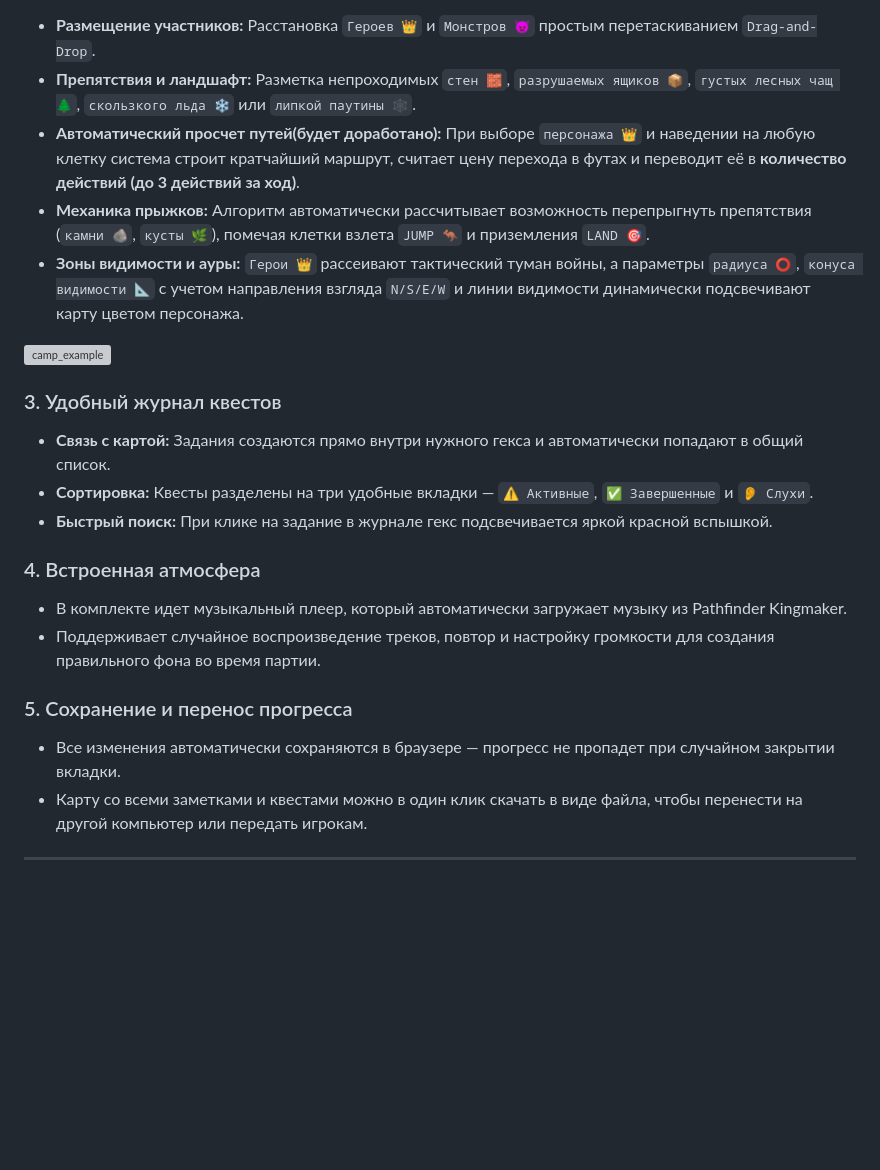
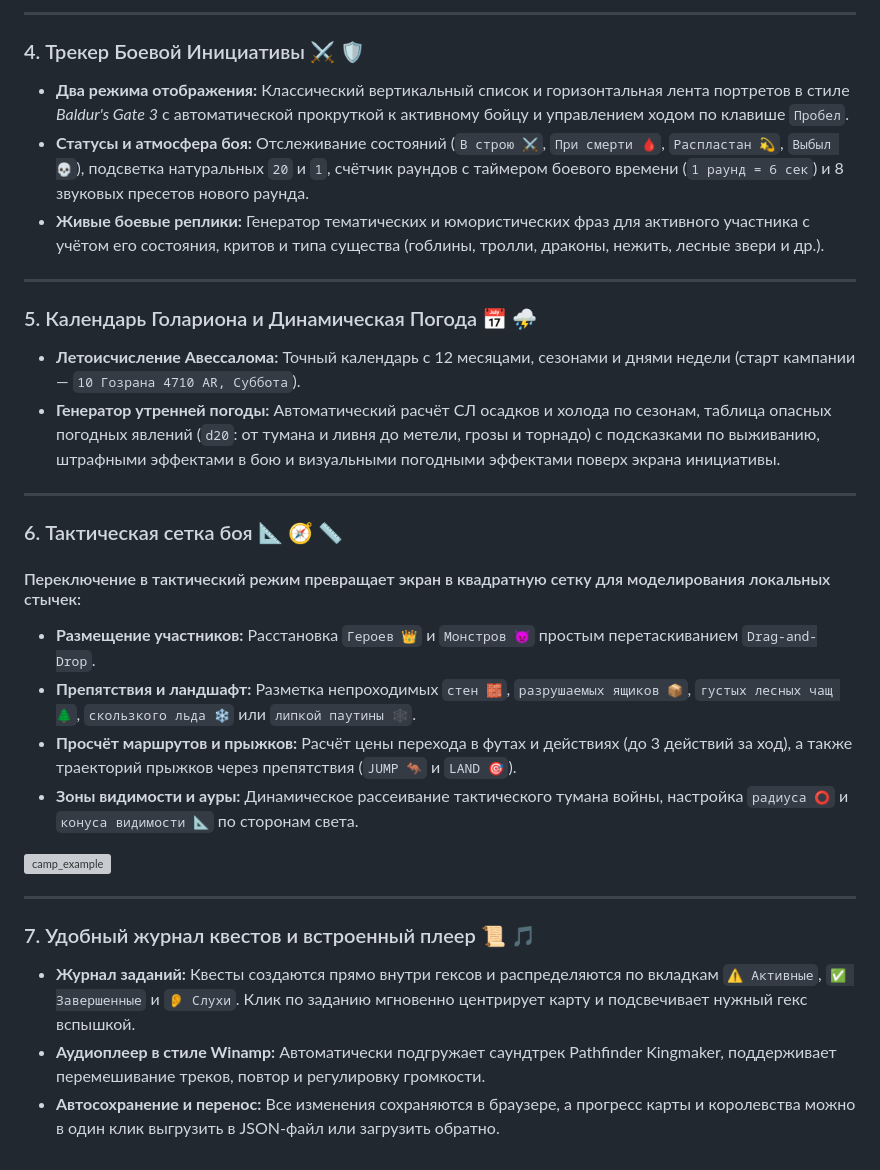
Before and after one commit to xxy0shxx/pathfinder-kingmaker, a Markdown page: README.md, the part around one of its changes. Rendered like a GitHub page; blank space fills up the shorter version; grey boxes are pictures that could not be loaded.

```diff
--- a/README.md
+++ b/README.md
@@ -24,22 +35,30 @@
+---
+
+### 4. Трекер Боевой Инициативы ⚔️ 🛡️
+* **Два режима отображения:** Классический вертикальный список и горизонтальная лента портретов в стиле *Baldur's Gate 3* с автоматической прокруткой к активному бойцу и управлением ходом по клавише `Пробел`.
+* **Статусы и атмосфера боя:** Отслеживание состояний (`В строю ⚔️`, `При смерти 🩸`, `Распластан 💫`, `Выбыл 💀`), подсветка натуральных `20` и `1`, счётчик раундов с таймером боевого времени (`1 раунд = 6 сек`) и 8 звуковых пресетов нового раунда.
+* **Живые боевые реплики:** Генератор тематических и юмористических фраз для активного участника с учётом его состояния, критов и типа существа (гоблины, тролли, драконы, нежить, лесные звери и др.).
+
+---
+
+### 5. Календарь Голариона и Динамическая Погода 📅 ⛈️
+* **Летоисчисление Авессалома:** Точный календарь с 12 месяцами, сезонами и днями недели (старт кампании — `10 Гозрана 4710 AR, Суббота`).
+* **Генератор утренней погоды:** Автоматический расчёт СЛ осадков и холода по сезонам, таблица опасных погодных явлений (`d20`: от тумана и ливня до метели, грозы и торнадо) с подсказками по выживанию, штрафными эффектами в бою и визуальными погодными эффектами поверх экрана инициативы.
+
+---
+
+### 6. Тактическая сетка боя 📐 🧭 📏
+#### Переключение в тактический режим превращает экран в квадратную сетку для моделирования локальных стычек:
 * **Размещение участников:** Расстановка `Героев 👑` и `Монстров 👿` простым перетаскиванием `Drag-and-Drop`.
 * **Препятствия и ландшафт:** Разметка непроходимых `стен 🧱`, `разрушаемых ящиков 📦`, `густых лесных чащ 🌲`, `скользкого льда ❄️` или `липкой паутины 🕸️`.
-* **Автоматический просчет путей(будет доработано):** При выборе `персонажа 👑` и наведении на любую клетку система строит кратчайший маршрут, считает цену перехода в футах и переводит её в **количество действий (до 3 действий за ход)**.
-* **Механика прыжков:** Алгоритм автоматически рассчитывает возможность перепрыгнуть препятствия (`камни 🪨`, `кусты 🌿`), помечая клетки взлета `JUMP 🦘` и приземления `LAND 🎯`.
-* **Зоны видимости и ауры:** `Герои 👑` рассеивают тактический туман войны, а параметры `радиуса ⭕`, `конуса видимости 📐` с учетом направления взгляда `N/S/E/W` и линии видимости динамически подсвечивают карту цветом персонажа.
+* **Просчёт маршрутов и прыжков:** Расчёт цены перехода в футах и действиях (до 3 действий за ход), а также траекторий прыжков через препятствия (`JUMP 🦘` и `LAND 🎯`).
+* **Зоны видимости и ауры:** Динамическое рассеивание тактического тумана войны, настройка `радиуса ⭕` и `конуса видимости 📐` по сторонам света.
 
 <img width="1206" height="874" alt="camp_example" src="https://github.com/user-attachments/assets/26d8fca8-ceca-4add-aa22-e4fb783b7729" />
 
-### 3. Удобный журнал квестов
-* **Связь с картой:** Задания создаются прямо внутри нужного гекса и автоматически попадают в общий список.
-* **Сортировка:** Квесты разделены на три удобные вкладки — `⚠️ Активные`, `✅ Завершенные` и `👂 Cлухи`.
-* **Быстрый поиск:** При клике на задание в журнале гекс подсвечивается яркой красной вспышкой.
+---
 
-### 4. Встроенная атмосфера
-* В комплекте идет музыкальный плеер, который автоматически загружает музыку из Pathfinder Kingmaker.
-* Поддерживает случайное воспроизведение треков, повтор и настройку громкости для создания правильного фона во время партии.
-
-### 5. Сохранение и перенос прогресса
-* Все изменения автоматически сохраняются в браузере — прогресс не пропадет при случайном закрытии вкладки.
-* Карту со всеми заметками и квестами можно в один клик скачать в виде файла, чтобы перенести на другой компьютер или передать игрокам.
-
----
+### 7. Удобный журнал квестов и встроенный плеер 📜 🎵
+* **Журнал заданий:** Квесты создаются прямо внутри гексов и распределяются по вкладкам `⚠️ Активные`, `✅ Завершенные` и `👂 Слухи`. Клик по заданию мгновенно центрирует карту и подсвечивает нужный гекс вспышкой.
+* **Аудиоплеер в стиле Winamp:** Автоматически подгружает саундтрек Pathfinder Kingmaker, поддерживает перемешивание треков, повтор и регулировку громкости.
+* **Автосохранение и перенос:** Все изменения сохраняются в браузере, а прогресс карты и королевства можно в один клик выгрузить в JSON-файл или загрузить обратно.
```
Also changed, not shown: other parts of README.md (+23 -12 lines).
